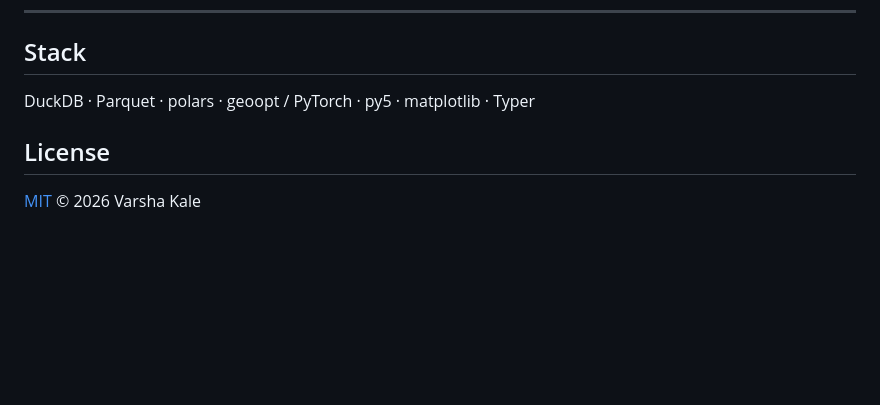
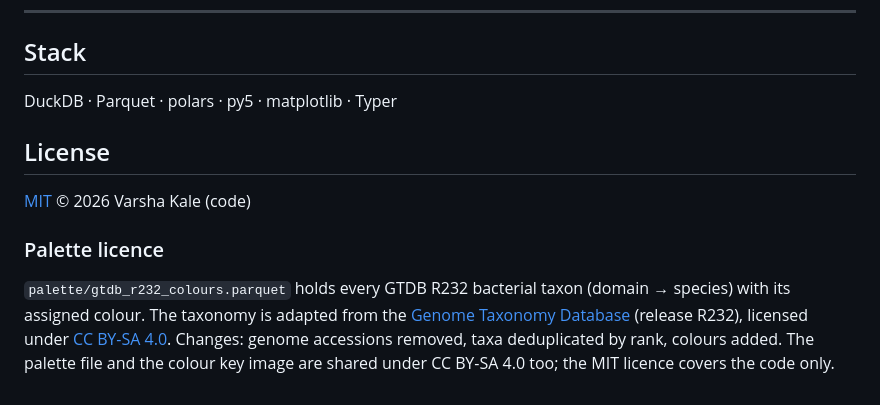
Before and after one commit to Vkale1/art-attax, a Markdown page: README.md, the part around one of its changes. GitHub-like rendering; blank space fills up the shorter version.

```diff
--- a/README.md
+++ b/README.md
@@ -109,8 +121,17 @@ names: older names such as `Firmicutes_A` won't match.
 
 ## Stack
 
-DuckDB · Parquet · polars · geoopt / PyTorch · py5 · matplotlib · Typer
+DuckDB · Parquet · polars · py5 · matplotlib · Typer
 
 ## License
 
-[MIT](LICENSE) © 2026 Varsha Kale
+[MIT](LICENSE) © 2026 Varsha Kale (code)
+
+### Palette licence
+
+`palette/gtdb_r232_colours.parquet` holds every GTDB R232 bacterial taxon (domain → species)
+with its assigned colour. The taxonomy is adapted from the
+[Genome Taxonomy Database](https://gtdb.ecogenomic.org/) (release R232), licensed under
+[CC BY-SA 4.0](https://creativecommons.org/licenses/by-sa/4.0/). Changes: genome
+accessions removed, taxa deduplicated by rank, colours added. The palette file and the
+colour key image are shared under CC BY-SA 4.0 too; the MIT licence covers the code only.
```
Also changed, not shown: other parts of README.md (+37 -25 lines), CLAUDE.md (+31 -24 lines), docs/images/colour_key.jpg, docs/images/gut_microbiome.jpg, 14 other files.
